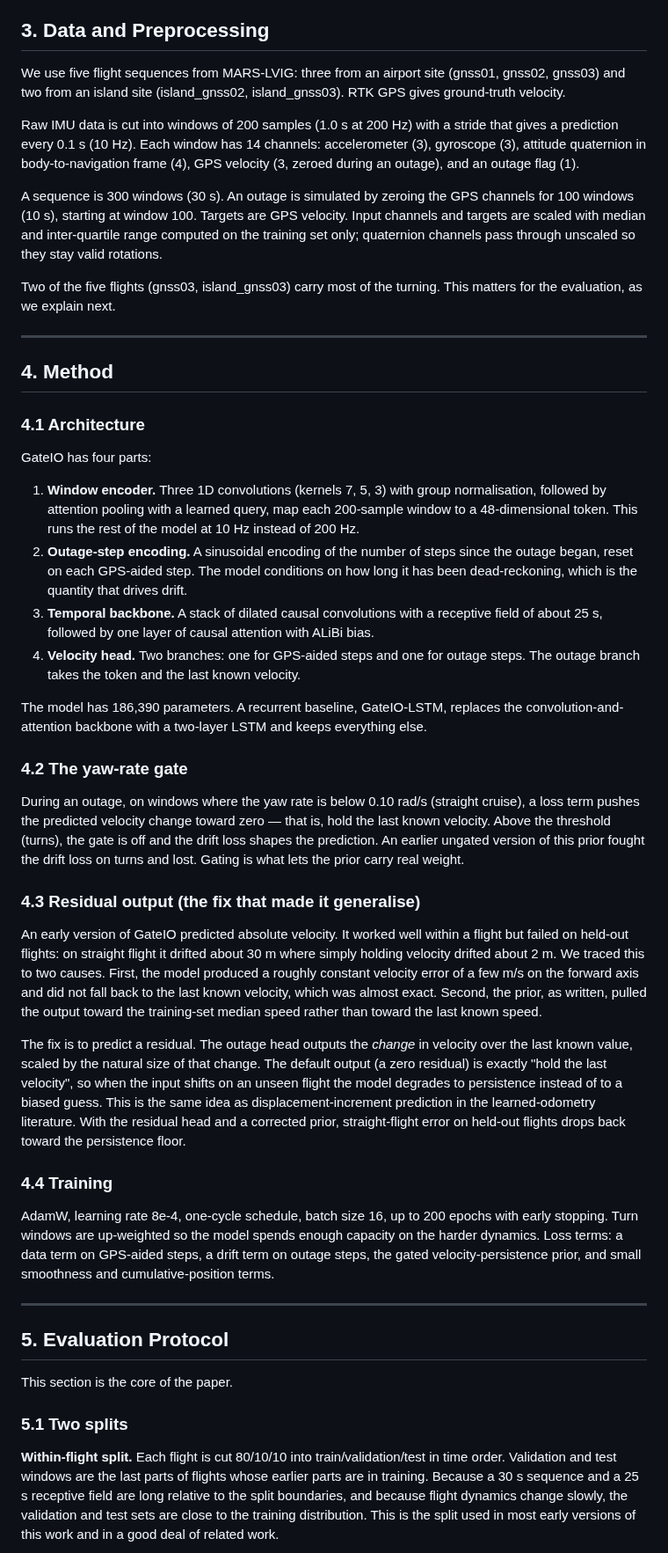
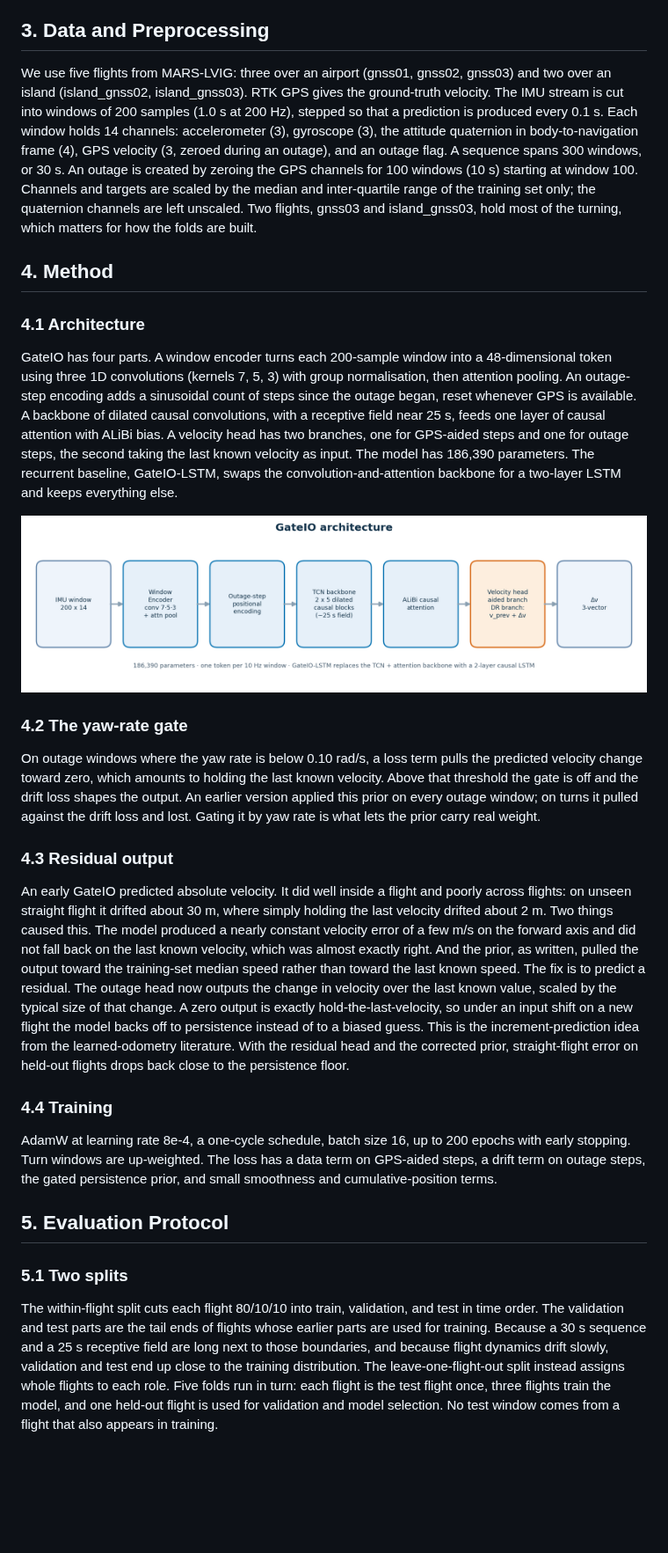
Before and after one commit to nandini1612/gateio, a Markdown page: paper/gateio_v2_preprint.md, the part around one of its changes. Shown at 88% size. GitHub-like rendering; pictures changed too: results/figures/architecture.png (added); blank space fills up the shorter version.

```diff
--- a/paper/gateio_v2_preprint.md
+++ b/paper/gateio_v2_preprint.md
@@ -50,50 +32,31 @@ We are direct about the ceiling: under the honest protocol, mean drift is 23.4 m
 
 ## 3. Data and Preprocessing
 
-We use five flight sequences from MARS-LVIG: three from an airport site (gnss01, gnss02, gnss03) and two from an island site (island_gnss02, island_gnss03). RTK GPS gives ground-truth velocity.
-
-Raw IMU data is cut into windows of 200 samples (1.0 s at 200 Hz) with a stride that gives a prediction every 0.1 s (10 Hz). Each window has 14 channels: accelerometer (3), gyroscope (3), attitude quaternion in body-to-navigation frame (4), GPS velocity (3, zeroed during an outage), and an outage flag (1).
-
-A sequence is 300 windows (30 s). An outage is simulated by zeroing the GPS channels for 100 windows (10 s), starting at window 100. Targets are GPS velocity. Input channels and targets are scaled with median and inter-quartile range computed on the training set only; quaternion channels pass through unscaled so they stay valid rotations.
-
-Two of the five flights (gnss03, island_gnss03) carry most of the turning. This matters for the evaluation, as we explain next.
-
----
+We use five flights from MARS-LVIG: three over an airport (gnss01, gnss02, gnss03) and two over an island (island_gnss02, island_gnss03). RTK GPS gives the ground-truth velocity. The IMU stream is cut into windows of 200 samples (1.0 s at 200 Hz), stepped so that a prediction is produced every 0.1 s. Each window holds 14 channels: accelerometer (3), gyroscope (3), the attitude quaternion in body-to-navigation frame (4), GPS velocity (3, zeroed during an outage), and an outage flag. A sequence spans 300 windows, or 30 s. An outage is created by zeroing the GPS channels for 100 windows (10 s) starting at window 100. Channels and targets are scaled by the median and inter-quartile range of the training set only; the quaternion channels are left unscaled. Two flights, gnss03 and island_gnss03, hold most of the turning, which matters for how the folds are built.
 
 ## 4. Method
 
 ### 4.1 Architecture
 
-GateIO has four parts:
+GateIO has four parts. A window encoder turns each 200-sample window into a 48-dimensional token using three 1D convolutions (kernels 7, 5, 3) with group normalisation, then attention pooling. An outage-step encoding adds a sinusoidal count of steps since the outage began, reset whenever GPS is available. A backbone of dilated causal convolutions, with a receptive field near 25 s, feeds one layer of causal attention with ALiBi bias. A velocity head has two branches, one for GPS-aided steps and one for outage steps, the second taking the last known velocity as input. The model has 186,390 parameters. The recurrent baseline, GateIO-LSTM, swaps the convolution-and-attention backbone for a two-layer LSTM and keeps everything else.
 
-1. **Window encoder.** Three 1D convolutions (kernels 7, 5, 3) with group normalisation, followed by attention pooling with a learned query, map each 200-sample window to a 48-dimensional token. This runs the rest of the model at 10 Hz instead of 200 Hz.
-2. **Outage-step encoding.** A sinusoidal encoding of the number of steps since the outage began, reset on each GPS-aided step. The model conditions on how long it has been dead-reckoning, which is the quantity that drives drift.
-3. **Temporal backbone.** A stack of dilated causal convolutions with a receptive field of about 25 s, followed by one layer of causal attention with ALiBi bias.
-4. **Velocity head.** Two branches: one for GPS-aided steps and one for outage steps. The outage branch takes the token and the last known velocity.
-
-The model has 186,390 parameters. A recurrent baseline, GateIO-LSTM, replaces the convolution-and-attention backbone with a two-layer LSTM and keeps everything else.
+![GateIO architecture](../results/figures/architecture.png)
 
 ### 4.2 The yaw-rate gate
 
-During an outage, on windows where the yaw rate is below 0.10 rad/s (straight cruise), a loss term pushes the predicted velocity change toward zero — that is, hold the last known velocity. Above the threshold (turns), the gate is off and the drift loss shapes the prediction. An earlier ungated version of this prior fought the drift loss on turns and lost. Gating is what lets the prior carry real weight.
+On outage windows where the yaw rate is below 0.10 rad/s, a loss term pulls the predicted velocity change toward zero, which amounts to holding the last known velocity. Above that threshold the gate is off and the drift loss shapes the output. An earlier version applied this prior on every outage window; on turns it pulled against the drift loss and lost. Gating it by yaw rate is what lets the prior carry real weight.
 
-### 4.3 Residual output (the fix that made it generalise)
+### 4.3 Residual output
 
-An early version of GateIO predicted absolute velocity. It worked well within a flight but failed on held-out flights: on straight flight it drifted about 30 m where simply holding velocity drifted about 2 m. We traced this to two causes. First, the model produced a roughly constant velocity error of a few m/s on the forward axis and did not fall back to the last known velocity, which was almost exact. Second, the prior, as written, pulled the output toward the training-set median speed rather than toward the last known speed.
-
-The fix is to predict a residual. The outage head outputs the *change* in velocity over the last known value, scaled by the natural size of that change. The default output (a zero residual) is exactly "hold the last velocity", so when the input shifts on an unseen flight the model degrades to persistence instead of to a biased guess. This is the same idea as displacement-increment prediction in the learned-odometry literature. With the residual head and a corrected prior, straight-flight error on held-out flights drops back toward the persistence floor.
+An early GateIO predicted absolute velocity. It did well inside a flight and poorly across flights: on unseen straight flight it drifted about 30 m, where simply holding the last velocity drifted about 2 m. Two things caused this. The model produced a nearly constant velocity error of a few m/s on the forward axis and did not fall back on the last known velocity, which was almost exactly right. And the prior, as written, pulled the output toward the training-set median speed rather than toward the last known speed. The fix is to predict a residual. The outage head now outputs the change in velocity over the last known value, scaled by the typical size of that change. A zero output is exactly hold-the-last-velocity, so under an input shift on a new flight the model backs off to persistence instead of to a biased guess. This is the increment-prediction idea from the learned-odometry literature. With the residual head and the corrected prior, straight-flight error on held-out flights drops back close to the persistence floor.
 
 ### 4.4 Training
 
-AdamW, learning rate 8e-4, one-cycle schedule, batch size 16, up to 200 epochs with early stopping. Turn windows are up-weighted so the model spends enough capacity on the harder dynamics. Loss terms: a data term on GPS-aided steps, a drift term on outage steps, the gated velocity-persistence prior, and small smoothness and cumulative-position terms.
-
----
+AdamW at learning rate 8e-4, a one-cycle schedule, batch size 16, up to 200 epochs with early stopping. Turn windows are up-weighted. The loss has a data term on GPS-aided steps, a drift term on outage steps, the gated persistence prior, and small smoothness and cumulative-position terms.
 
 ## 5. Evaluation Protocol
 
-This section is the core of the paper.
-
 ### 5.1 Two splits
 
-**Within-flight split.** Each flight is cut 80/10/10 into train/validation/test in time order. Validation and test windows are the last parts of flights whose earlier parts are in training. Because a 30 s sequence and a 25 s receptive field are long relative to the split boundaries, and because flight dynamics change slowly, the validation and test sets are close to the training distribution. This is the split used in most early versions of this work and in a good deal of related work.
+The within-flight split cuts each flight 80/10/10 into train, validation, and test in time order. The validation and test parts are the tail ends of flights whose earlier parts are used for training. Because a 30 s sequence and a 25 s receptive field are long next to those boundaries, and because flight dynamics drift slowly, validation and test end up close to the training distribution. The leave-one-flight-out split instead assigns whole flights to each role. Five folds run in turn: each flight is the test flight once, three flights train the model, and one held-out flight is used for validation and model selection. No test window comes from a flight that also appears in training.
 
```
Also changed, not shown: other parts of paper/gateio_v2_preprint.md (+50 -69 lines), results/figures/lofo_split.png (added), 2 other files.
